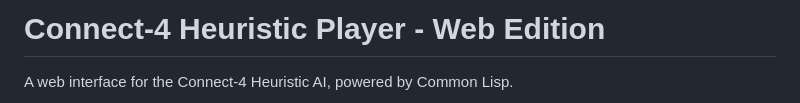
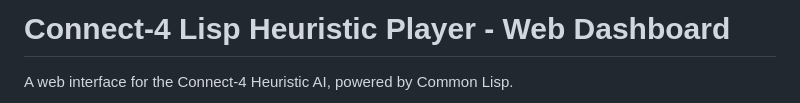
Before and after one commit to famesjranko/Connect4-Lisp-Web, a Markdown page: README.md, the part around the change. Rendered like a GitHub page.

```diff
--- a/README.md
+++ b/README.md
@@ -1,4 +1,4 @@
-# Connect-4 Heuristic Player - Web Edition
+# Connect-4 Lisp Heuristic Player - Web Dashboard
 
 A web interface for the Connect-4 Heuristic AI, powered by Common Lisp.
 
```
